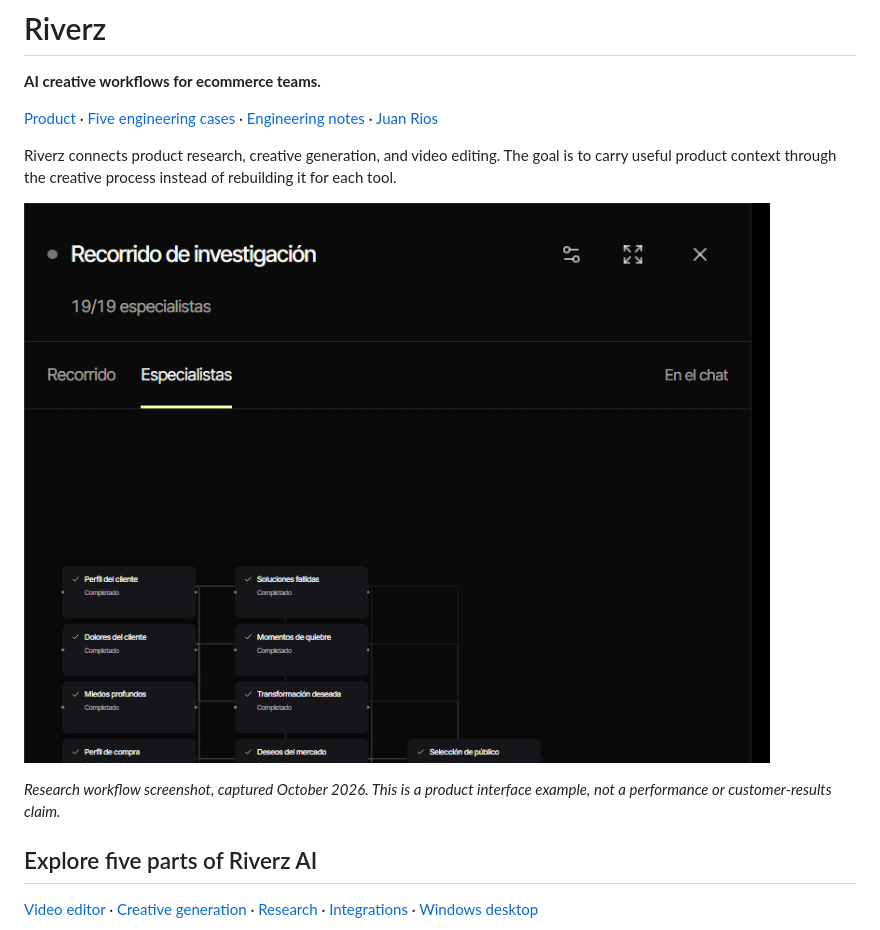
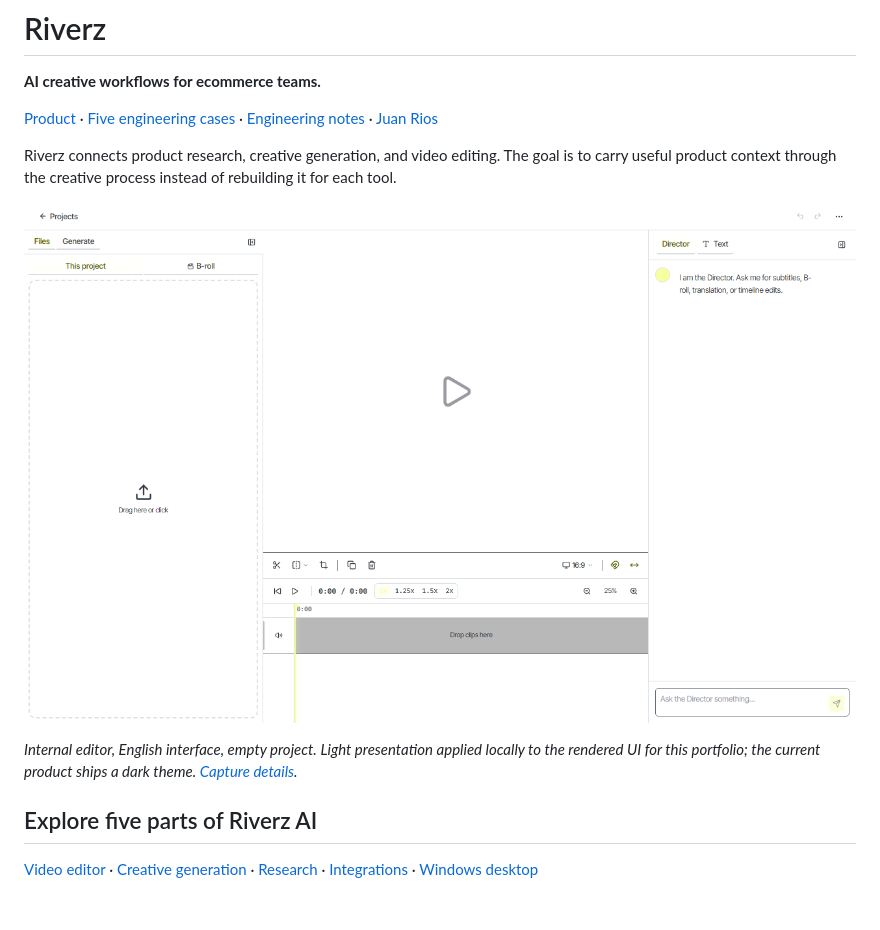
Before and after one commit to excelenciaempire/riverz-showcase, a Markdown page: README.md, the part around the change. Rendered like a GitHub page; pictures changed too: assets/editor-workspace-light-en.png (added), assets/research-workflow.png (deleted); blank space fills up the shorter version.

Commit message:
Show internal interfaces with English light portfolio captures

```diff
--- a/README.md
+++ b/README.md
@@ -6,9 +6,9 @@
 
 Riverz connects product research, creative generation, and video editing. The goal is to carry useful product context through the creative process instead of rebuilding it for each tool.
 
-![Riverz research workflow on a mobile viewport](assets/research-workflow.png)
+![Riverz internal video editor in an English light presentation](assets/editor-workspace-light-en.png)
 
-*Research workflow screenshot, captured October 2026. This is a product interface example, not a performance or customer-results claim.*
+*Internal editor, English interface, empty project. Light presentation applied locally to the rendered UI for this portfolio; the current product ships a dark theme. [Capture details](SCREENSHOTS.md).*
 
 ## Explore five parts of Riverz AI
 
```
Also changed, not shown: CASES.md (+1 -1 lines), SCREENSHOTS.md (added, +11 -0 lines).
